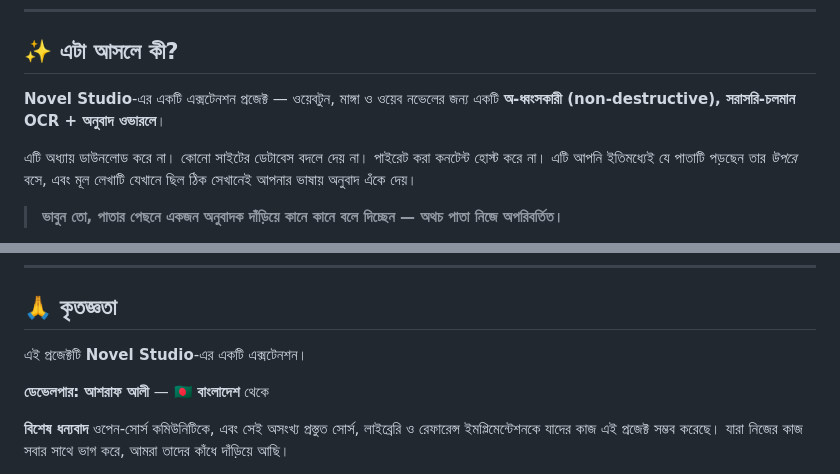
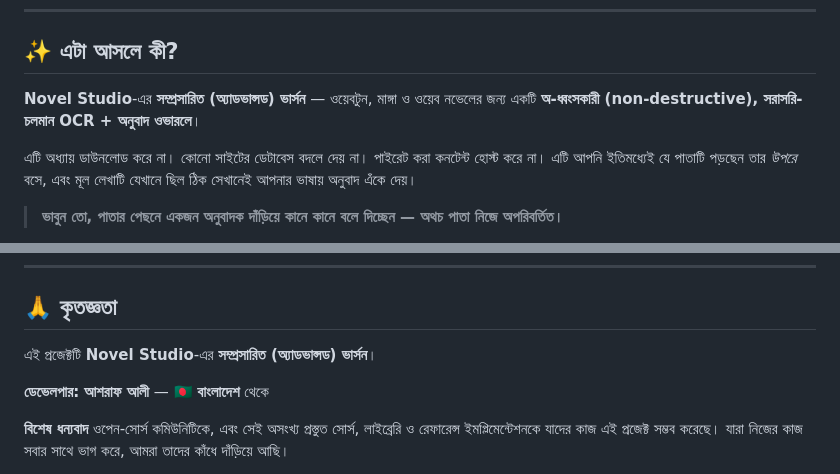
Before and after one commit to ashrafali-dev/Segement-test-, a Markdown page: README_bn.md, 2 parts joined by grey strips. Rendered like a GitHub page.

```diff
--- a/README_bn.md
+++ b/README_bn.md
@@ -18,7 +18,7 @@
 
 ## ✨ এটা আসলে কী?
 
-**Novel Studio**-এর একটি এক্সটেনশন প্রজেক্ট — ওয়েবটুন, মাঙ্গা ও ওয়েব নভেলের জন্য একটি **অ-ধ্বংসকারী (non-destructive), সরাসরি-চলমান OCR + অনুবাদ ওভারলে**।
+**Novel Studio**-এর **সম্প্রসারিত (অ্যাডভান্সড) ভার্সন** — ওয়েবটুন, মাঙ্গা ও ওয়েব নভেলের জন্য একটি **অ-ধ্বংসকারী (non-destructive), সরাসরি-চলমান OCR + অনুবাদ ওভারলে**।
 
 এটি অধ্যায় ডাউনলোড করে না। কোনো সাইটের ডেটাবেস বদলে দেয় না। পাইরেট করা কনটেন্ট হোস্ট করে না।
 এটি আপনি ইতিমধ্যেই যে পাতাটি পড়ছেন তার *উপরে* বসে, এবং মূল লেখাটি যেখানে ছিল ঠিক সেখানেই আপনার ভাষায় অনুবাদ এঁকে দেয়।
@@ -167,7 +167,7 @@ ExecutorService + Semaphore · LRU ক্যাশ · সীমিত মেম
 
 ## 🙏 কৃতজ্ঞতা
 
-এই প্রজেক্টটি **Novel Studio**-এর একটি এক্সটেনশন।
+এই প্রজেক্টটি **Novel Studio**-এর **সম্প্রসারিত (অ্যাডভান্সড) ভার্সন**।
 
 **ডেভেলপার:** **আশরাফ আলী** — 🇧🇩 **বাংলাদেশ** থেকে
 
```
Also changed, not shown: README.md (+2 -2 lines).
